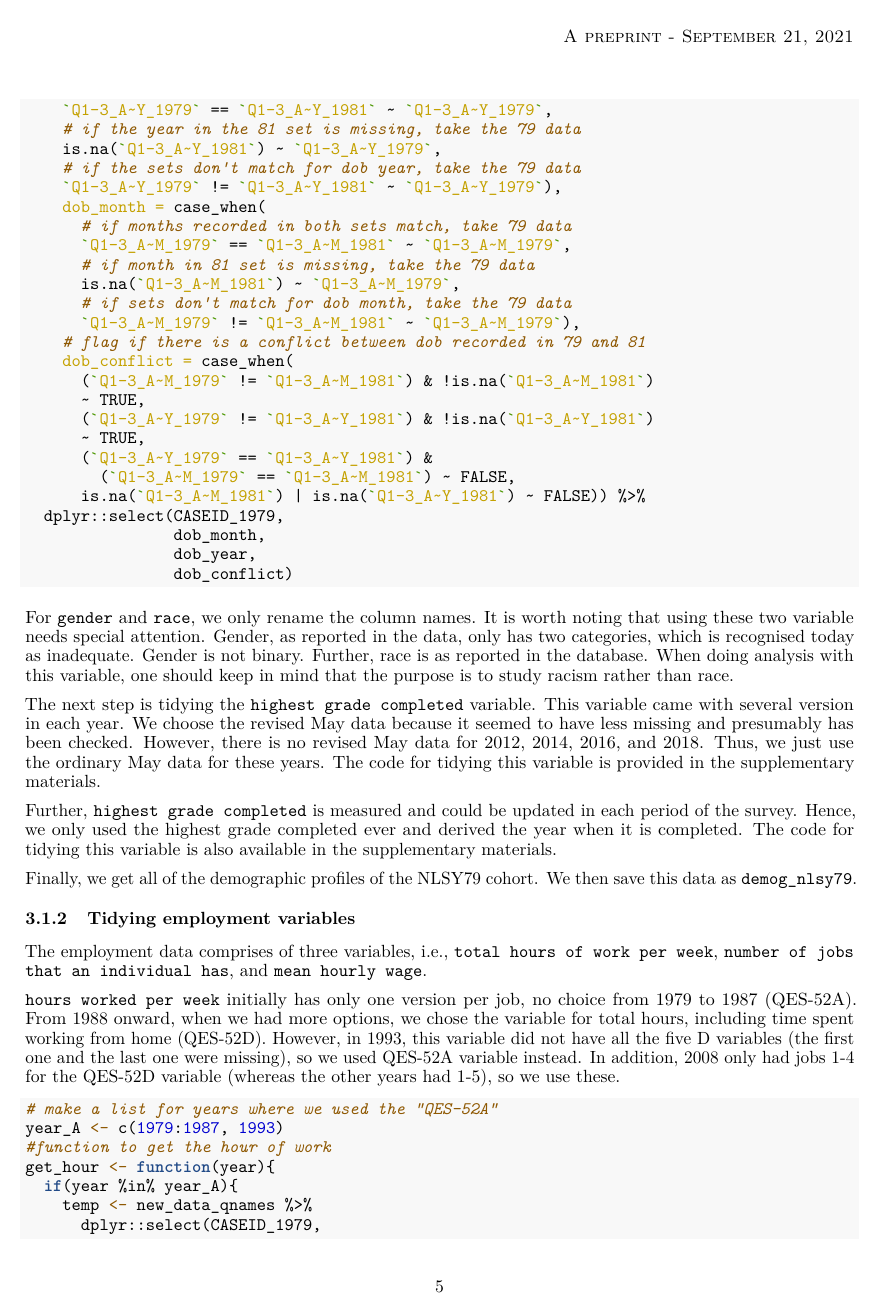
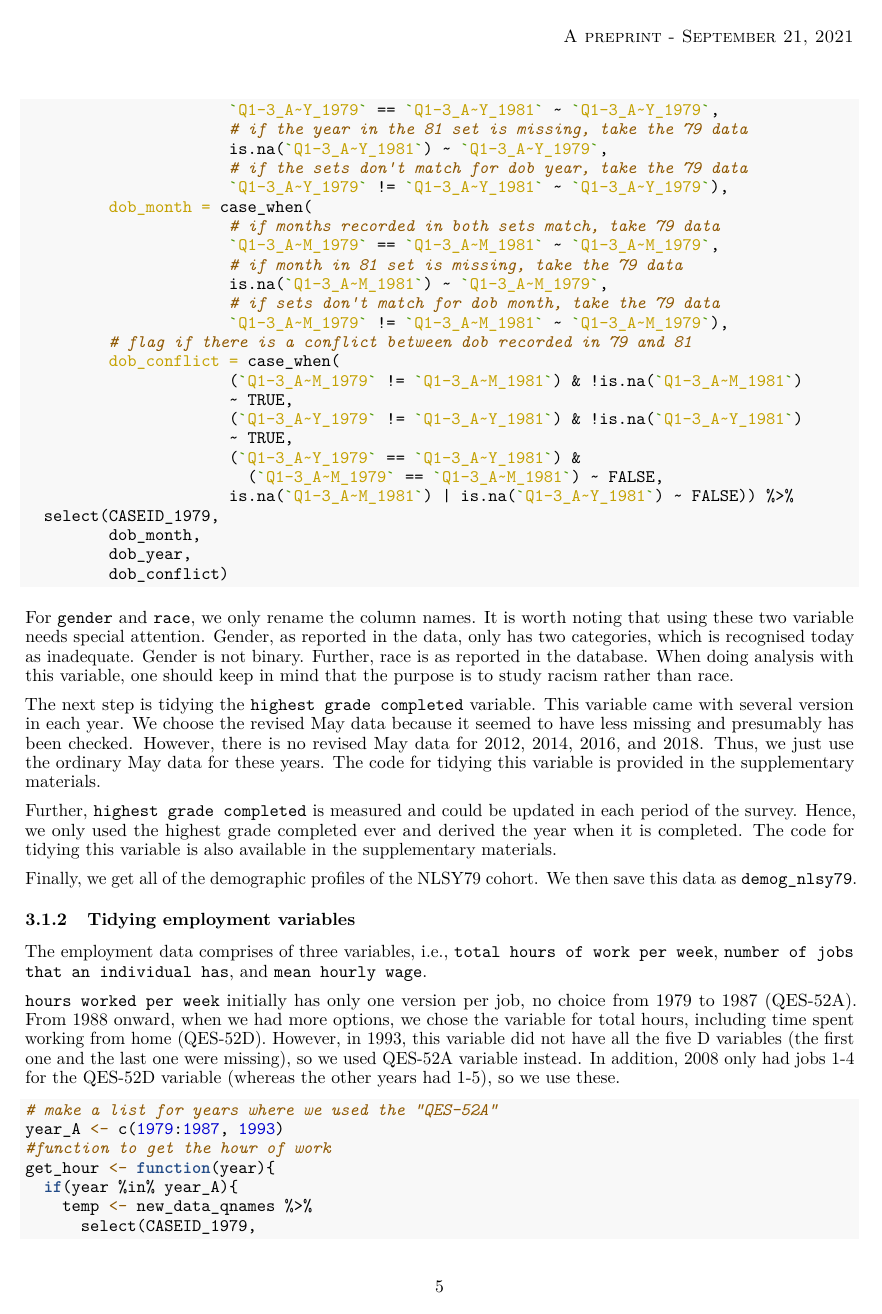
Before and after one commit to numbats/wages-refresh, a LaTeX paper (paper/paper.tex): page 5 of 14. The pictures show the PDF file paper/paper.pdf that the author committed with the source.

Commit message:
script fixes

```diff
--- a/paper/paper.tex
+++ b/paper/paper.tex
@@ -266,7 +266,7 @@ Age in 1979 are derived from year and month of birth variables in the raw data.
 \begin{Highlighting}[]
 \CommentTok{\#tidy the date of birth data}
 \NormalTok{dob\_tidy }\OtherTok{\textless{}{-}}\NormalTok{ new\_data\_qnames }\SpecialCharTok{\%\textgreater{}\%}
-\NormalTok{  dplyr}\SpecialCharTok{::}\FunctionTok{select}\NormalTok{(CASEID\_1979,}
+  \FunctionTok{select}\NormalTok{(CASEID\_1979,}
                 \FunctionTok{starts\_with}\NormalTok{(}\StringTok{"Q1{-}3\_A\textasciitilde{}"}\NormalTok{)) }\SpecialCharTok{\%\textgreater{}\%}
   \FunctionTok{mutate}\NormalTok{(}\AttributeTok{dob\_year =} \FunctionTok{case\_when}\NormalTok{(}
                       \CommentTok{\# if the years recorded in both sets match, take 79 data}
@@ -284,17 +284,17 @@ Age in 1979 are derived from year and month of birth variables in the raw data.
                       \StringTok{\textasciigrave{}}\AttributeTok{Q1{-}3\_A\textasciitilde{}M\_1979}\StringTok{\textasciigrave{}} \SpecialCharTok{!=} \StringTok{\textasciigrave{}}\AttributeTok{Q1{-}3\_A\textasciitilde{}M\_1981}\StringTok{\textasciigrave{}} \SpecialCharTok{\textasciitilde{}} \StringTok{\textasciigrave{}}\AttributeTok{Q1{-}3\_A\textasciitilde{}M\_1979}\StringTok{\textasciigrave{}}\NormalTok{),}
          \CommentTok{\# flag if there is a conflict between dob recorded in 79 and 81}
          \AttributeTok{dob\_conflict =} \FunctionTok{case\_when}\NormalTok{(}
-\NormalTok{      (}\StringTok{\textasciigrave{}}\AttributeTok{Q1{-}3\_A\textasciitilde{}M\_1979}\StringTok{\textasciigrave{}} \SpecialCharTok{!=} \StringTok{\textasciigrave{}}\AttributeTok{Q1{-}3\_A\textasciitilde{}M\_1981}\StringTok{\textasciigrave{}}\NormalTok{) }\SpecialCharTok{\&} \SpecialCharTok{!}\FunctionTok{is.na}\NormalTok{(}\StringTok{\textasciigrave{}}\AttributeTok{Q1{-}3\_A\textasciitilde{}M\_1981}\StringTok{\textasciigrave{}}\NormalTok{)}
+\NormalTok{                      (}\StringTok{\textasciigrave{}}\AttributeTok{Q1{-}3\_A\textasciitilde{}M\_1979}\StringTok{\textasciigrave{}} \SpecialCharTok{!=} \StringTok{\textasciigrave{}}\AttributeTok{Q1{-}3\_A\textasciitilde{}M\_1981}\StringTok{\textasciigrave{}}\NormalTok{) }\SpecialCharTok{\&} \SpecialCharTok{!}\FunctionTok{is.na}\NormalTok{(}\StringTok{\textasciigrave{}}\AttributeTok{Q1{-}3\_A\textasciitilde{}M\_1981}\StringTok{\textasciigrave{}}\NormalTok{)}
                       \SpecialCharTok{\textasciitilde{}} \ConstantTok{TRUE}\NormalTok{,}
-\NormalTok{      (}\StringTok{\textasciigrave{}}\AttributeTok{Q1{-}3\_A\textasciitilde{}Y\_1979}\StringTok{\textasciigrave{}} \SpecialCharTok{!=} \StringTok{\textasciigrave{}}\AttributeTok{Q1{-}3\_A\textasciitilde{}Y\_1981}\StringTok{\textasciigrave{}}\NormalTok{) }\SpecialCharTok{\&} \SpecialCharTok{!}\FunctionTok{is.na}\NormalTok{(}\StringTok{\textasciigrave{}}\AttributeTok{Q1{-}3\_A\textasciitilde{}Y\_1981}\StringTok{\textasciigrave{}}\NormalTok{)}
+\NormalTok{                      (}\StringTok{\textasciigrave{}}\AttributeTok{Q1{-}3\_A\textasciitilde{}Y\_1979}\StringTok{\textasciigrave{}} \SpecialCharTok{!=} \StringTok{\textasciigrave{}}\AttributeTok{Q1{-}3\_A\textasciitilde{}Y\_1981}\StringTok{\textasciigrave{}}\NormalTok{) }\SpecialCharTok{\&} \SpecialCharTok{!}\FunctionTok{is.na}\NormalTok{(}\StringTok{\textasciigrave{}}\AttributeTok{Q1{-}3\_A\textasciitilde{}Y\_1981}\StringTok{\textasciigrave{}}\NormalTok{)}
                       \SpecialCharTok{\textasciitilde{}} \ConstantTok{TRUE}\NormalTok{,}
-\NormalTok{      (}\StringTok{\textasciigrave{}}\AttributeTok{Q1{-}3\_A\textasciitilde{}Y\_1979}\StringTok{\textasciigrave{}} \SpecialCharTok{==} \StringTok{\textasciigrave{}}\AttributeTok{Q1{-}3\_A\textasciitilde{}Y\_1981}\StringTok{\textasciigrave{}}\NormalTok{) }\SpecialCharTok{\&}
-\NormalTok{        (}\StringTok{\textasciigrave{}}\AttributeTok{Q1{-}3\_A\textasciitilde{}M\_1979}\StringTok{\textasciigrave{}} \SpecialCharTok{==} \StringTok{\textasciigrave{}}\AttributeTok{Q1{-}3\_A\textasciitilde{}M\_1981}\StringTok{\textasciigrave{}}\NormalTok{) }\SpecialCharTok{\textasciitilde{}} \ConstantTok{FALSE}\NormalTok{,}
+\NormalTok{                      (}\StringTok{\textasciigrave{}}\AttributeTok{Q1{-}3\_A\textasciitilde{}Y\_1979}\StringTok{\textasciigrave{}} \SpecialCharTok{==} \StringTok{\textasciigrave{}}\AttributeTok{Q1{-}3\_A\textasciitilde{}Y\_1981}\StringTok{\textasciigrave{}}\NormalTok{) }\SpecialCharTok{\&}
+\NormalTok{                        (}\StringTok{\textasciigrave{}}\AttributeTok{Q1{-}3\_A\textasciitilde{}M\_1979}\StringTok{\textasciigrave{}} \SpecialCharTok{==} \StringTok{\textasciigrave{}}\AttributeTok{Q1{-}3\_A\textasciitilde{}M\_1981}\StringTok{\textasciigrave{}}\NormalTok{) }\SpecialCharTok{\textasciitilde{}} \ConstantTok{FALSE}\NormalTok{,}
                       \FunctionTok{is.na}\NormalTok{(}\StringTok{\textasciigrave{}}\AttributeTok{Q1{-}3\_A\textasciitilde{}M\_1981}\StringTok{\textasciigrave{}}\NormalTok{) }\SpecialCharTok{|} \FunctionTok{is.na}\NormalTok{(}\StringTok{\textasciigrave{}}\AttributeTok{Q1{-}3\_A\textasciitilde{}Y\_1981}\StringTok{\textasciigrave{}}\NormalTok{) }\SpecialCharTok{\textasciitilde{}} \ConstantTok{FALSE}\NormalTok{)) }\SpecialCharTok{\%\textgreater{}\%}
-\NormalTok{  dplyr}\SpecialCharTok{::}\FunctionTok{select}\NormalTok{(CASEID\_1979,}
-\NormalTok{                dob\_month,}
-\NormalTok{                dob\_year,}
-\NormalTok{                dob\_conflict)}
+  \FunctionTok{select}\NormalTok{(CASEID\_1979,}
+\NormalTok{         dob\_month,}
+\NormalTok{         dob\_year,}
+\NormalTok{         dob\_conflict)}
 \end{Highlighting}
 \end{Shaded}
 
@@ -321,12 +321,12 @@ The employment data comprises of three variables, i.e., \texttt{total\ hours\ of
 \NormalTok{get\_hour }\OtherTok{\textless{}{-}} \ControlFlowTok{function}\NormalTok{(year)\{}
   \ControlFlowTok{if}\NormalTok{(year }\SpecialCharTok{\%in\%}\NormalTok{ year\_A)\{}
 \NormalTok{    temp }\OtherTok{\textless{}{-}}\NormalTok{ new\_data\_qnames }\SpecialCharTok{\%\textgreater{}\%}
-\NormalTok{      dplyr}\SpecialCharTok{::}\FunctionTok{select}\NormalTok{(CASEID\_1979,}
+      \FunctionTok{select}\NormalTok{(CASEID\_1979,}
                     \FunctionTok{starts\_with}\NormalTok{(}\StringTok{"QES{-}52A"}\NormalTok{) }\SpecialCharTok{\&}
                       \FunctionTok{ends\_with}\NormalTok{(}\FunctionTok{as.character}\NormalTok{(year)))\}}
   \ControlFlowTok{else}\NormalTok{\{}
 \NormalTok{    temp }\OtherTok{\textless{}{-}}\NormalTok{ new\_data\_qnames }\SpecialCharTok{\%\textgreater{}\%}
-\NormalTok{      dplyr}\SpecialCharTok{::}\FunctionTok{select}\NormalTok{(CASEID\_1979,}
+      \FunctionTok{select}\NormalTok{(CASEID\_1979,}
                     \FunctionTok{starts\_with}\NormalTok{(}\StringTok{"QES{-}52D"}\NormalTok{) }\SpecialCharTok{\&}
                       \FunctionTok{ends\_with}\NormalTok{(}\FunctionTok{as.character}\NormalTok{(year)))\}}
 \NormalTok{  temp }\SpecialCharTok{\%\textgreater{}\%}
@@ -355,7 +350,7 @@ The same way was also deployed to tidy the rate of wage by year and by ID. The d
 \begin{Highlighting}[]
 \NormalTok{get\_rate }\OtherTok{\textless{}{-}} \ControlFlowTok{function}\NormalTok{(year) \{}
 \NormalTok{  new\_data\_qnames }\SpecialCharTok{\%\textgreater{}\%}
-\NormalTok{    dplyr}\SpecialCharTok{::}\FunctionTok{select}\NormalTok{(CASEID\_1979,}
+    \FunctionTok{select}\NormalTok{(CASEID\_1979,}
                   \FunctionTok{starts\_with}\NormalTok{(}\StringTok{"HRP"}\NormalTok{) }\SpecialCharTok{\&}
                     \FunctionTok{ends\_with}\NormalTok{(}\FunctionTok{as.character}\NormalTok{(year))) }\SpecialCharTok{\%\textgreater{}\%}
     \FunctionTok{pivot\_longer}\NormalTok{(}\SpecialCharTok{!}\NormalTok{CASEID\_1979, }\AttributeTok{names\_to =} \StringTok{"job"}\NormalTok{, }\AttributeTok{values\_to =} \StringTok{"rate\_per\_hour"}\NormalTok{) }\SpecialCharTok{\%\textgreater{}\%}
@@ -415,26 +405,19 @@ As stated previously, the respondents' ages ranged from 12 to 22 when first inte
 
 \caption{\label{tab:age-table}Age Distribution of the NLSY79 samples}
 \centering
-\begin{tabular}[t]{r|r}
-\hline
+\begin{tabular}[t]{rr}
+\toprule
 Age & Number of Sample\\
-\hline
+\midrule
 15 & 1265\\
-\hline
 16 & 1550\\
-\hline
 17 & 1600\\
-\hline
 18 & 1530\\
-\hline
 19 & 1662\\
-\hline
 20 & 1722\\
-\hline
 21 & 1677\\
-\hline
 22 & 1680\\
-\hline
+\bottomrule
 \end{tabular}
 \end{table}
 
@@ -442,18 +425,16 @@ Age & Number of Sample\\
 
 \caption{\label{tab:gender-race-table}Gender and Race Distribution of the NLSY79 Samples}
 \centering
-\begin{tabular}[t]{l|l|l|l|l}
-\hline
-\multicolumn{1}{c|}{ } & \multicolumn{3}{c|}{Race} & \multicolumn{1}{c}{ } \\
-\cline{2-4}
+\begin{tabular}[t]{lllll}
+\toprule
+\multicolumn{1}{c}{ } & \multicolumn{3}{c}{Race} & \multicolumn{1}{c}{ } \\
+\cmidrule(l{3pt}r{3pt}){2-4}
 Gender & Hispanic & Black & Non-Black, Non-Hispanic & Total\\
-\hline
+\midrule
 Male & 1000 (15.62\%) & 1613 (25.19\%) & 3790 (59.19\%) & 6403 (100.00\%)\\
-\hline
 Female & 1002 (15.95\%) & 1561 (24.84\%) & 3720 (59.21\%) & 6283 (100.00\%)\\
-\hline
 Total & 2002 (15.78\%) & 3174 (25.02\%) & 7510 (59.20\%) & 12686 (100.00\%)\\
-\hline
+\bottomrule
 \end{tabular}
 \end{table}
 
```
Also changed, not shown: paper/paper.pdf, paper/paper.tex (31 more changed lines), 3 other files. Lines whose indentation alone changed are shown as unchanged.
